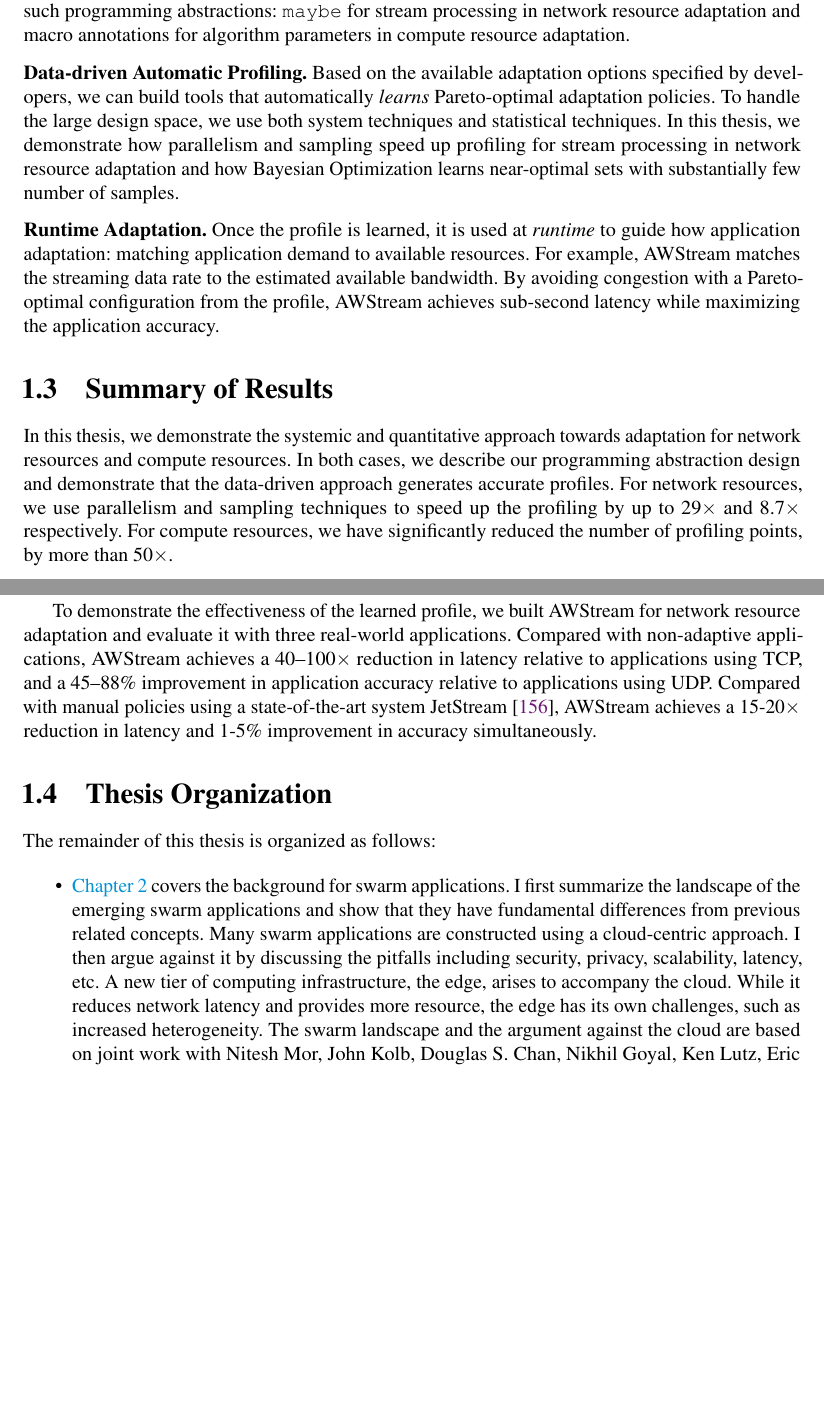
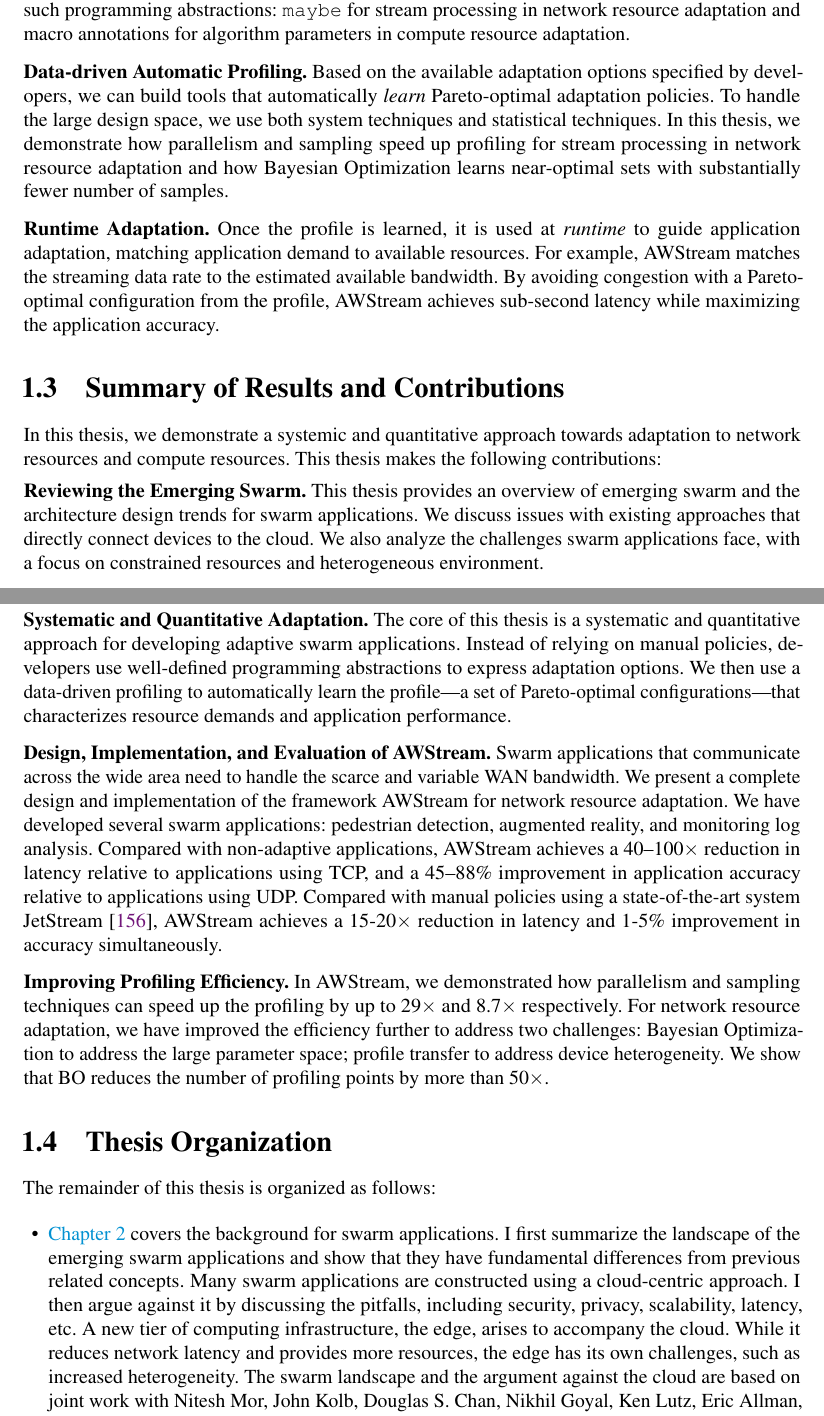
Before and after one commit to nebgnahz/thesis, a LaTeX thesis (thesis.tex, which reads intro.tex): two parts of pages 15 and 16 of 100, joined at a grey line, cut so that both start at the same text, the shorter picture padded with empty space. Compiled offline with pdfLaTeX.

Commit message:
add Edward's feedback and move contributions to intro

```diff
--- a/intro.tex
+++ b/intro.tex
@@ -139,53 +140,74 @@ parameters in compute resource adaptation.
 
 \para{Data-driven Automatic Profiling.} Based on the available adaptation
 options specified by developers, we can build tools that automatically
-\emph{learns} Pareto-optimal adaptation policies. To handle the large design
+\emph{learn} Pareto-optimal adaptation policies. To handle the large design
 space, we use both system techniques and statistical techniques. In this thesis,
 we demonstrate how parallelism and sampling speed up profiling for stream
 processing in network resource adaptation and how Bayesian Optimization learns
-near-optimal sets with substantially few number of samples.
+near-optimal sets with substantially fewer number of samples.
 
 \para{Runtime Adaptation.} Once the profile is learned, it is used at
-\emph{runtime} to guide how application adaptation: matching application demand
-to available resources. For example, \awstream{} matches the streaming data rate
-to the estimated available bandwidth. By avoiding congestion with a
-Pareto-optimal configuration from the profile, \awstream{} achieves sub-second
-latency while maximizing the application accuracy.
+\emph{runtime} to guide application adaptation, matching application demand to
+available resources. For example, \awstream{} matches the streaming data rate to
+the estimated available bandwidth. By avoiding congestion with a Pareto-optimal
+configuration from the profile, \awstream{} achieves sub-second latency while
+maximizing the application accuracy.
 
-\section{Summary of Results}
-\label{sec:summary-results-1}
+\section{Summary of Results and Contributions}
+\label{sec:contributions}
 
-In this thesis, we demonstrate the systemic and quantitative approach towards
-adaptation for network resources and compute resources. In both cases, we
-describe our programming abstraction design and demonstrate that the data-driven
-approach generates accurate profiles. For network resources, we use parallelism
-and sampling techniques to speed up the profiling by up to 29$\times$ and
-8.7$\times$ respectively. For compute resources, we have significantly reduced
-the number of profiling points, by more than 50$\times$.
+In this thesis, we demonstrate a systemic and quantitative approach towards
+adaptation to network resources and compute resources. This thesis makes the
+following contributions:
 
-To demonstrate the effectiveness of the learned profile, we built \awstream{}
-for network resource adaptation and evaluate it with three real-world
-applications. Compared with non-adaptive applications, \awstream{} achieves a
+\paraf{Reviewing the Emerging Swarm.} This thesis provides an overview of
+emerging swarm and the architecture design trends for swarm applications. We
+discuss issues with existing approaches that directly connect devices to the
+cloud. We also analyze the challenges swarm applications face, with a focus on
+constrained resources and heterogeneous environment.
+
+\para{Systematic and Quantitative Adaptation.} The core of this thesis is a
+systematic and quantitative approach for developing adaptive swarm
+applications. Instead of relying on manual policies, developers use well-defined
+programming abstractions to express adaptation options. We then use a
+data-driven profiling to automatically learn the profile---a set of
+Pareto-optimal configurations---that characterizes resource demands and
+application performance.
+
+\para{Design, Implementation, and Evaluation of \awstream{}.} Swarm applications
+that communicate across the wide area need to handle the scarce and variable WAN
+bandwidth. We present a complete design and implementation of the framework
+\awstream{} for network resource adaptation. We have developed several swarm
+applications: pedestrian detection, augmented reality, and monitoring log
+analysis. Compared with non-adaptive applications, \awstream{} achieves a
 40--100$\times$ reduction in latency relative to applications using TCP, and a
 45--88\% improvement in application accuracy relative to applications using
 UDP. Compared with manual policies using a state-of-the-art system
 JetStream~\cite{rabkin2014aggregation}, \awstream{} achieves a 15-20$\times$
 reduction in latency and 1-5\% improvement in accuracy simultaneously.
 
+\para{Improving Profiling Efficiency.} In \awstream{}, we demonstrated how
+parallelism and sampling techniques can speed up the profiling by up to
+29$\times$ and 8.7$\times$ respectively. For network resource adaptation, we
+have improved the efficiency further to address two challenges: Bayesian
+Optimization to address the large parameter space; profile transfer to address
+device heterogeneity. We show that BO reduces the number of profiling points by
+more than 50$\times$.
+
 \section{Thesis Organization}
 \label{sec:thesis-organization}
 
 The remainder of this thesis is organized as follows:
 
-\begin{itemize}[topsep=5pt]
+\begin{itemize}[topsep=5pt, leftmargin=15pt]
 \item \autoref{cha:background} covers the background for swarm applications. I
   first summarize the landscape of the emerging swarm applications and show that
   they have fundamental differences from previous related concepts.  Many swarm
   applications are constructed using a cloud-centric approach. I then argue
-  against it by discussing the pitfalls including security, privacy,
+  against it by discussing the pitfalls, including security, privacy,
   scalability, latency, etc. A new tier of computing infrastructure, the edge,
   arises to accompany the cloud. While it reduces network latency and provides
-  more resource, the edge has its own challenges, such as increased
+  more resources, the edge has its own challenges, such as increased
   heterogeneity. The swarm landscape and the argument against the cloud are
   based on joint work with Nitesh Mor, John Kolb, Douglas S. Chan, Nikhil Goyal,
   Ken Lutz, Eric Allman, John Wawrzynek, Edward A. Lee, and John
```
Also changed, not shown: abstract.tex (+1 -1 lines), conclusion.tex (+5 -5 lines), intro.tex (47 more changed lines).
